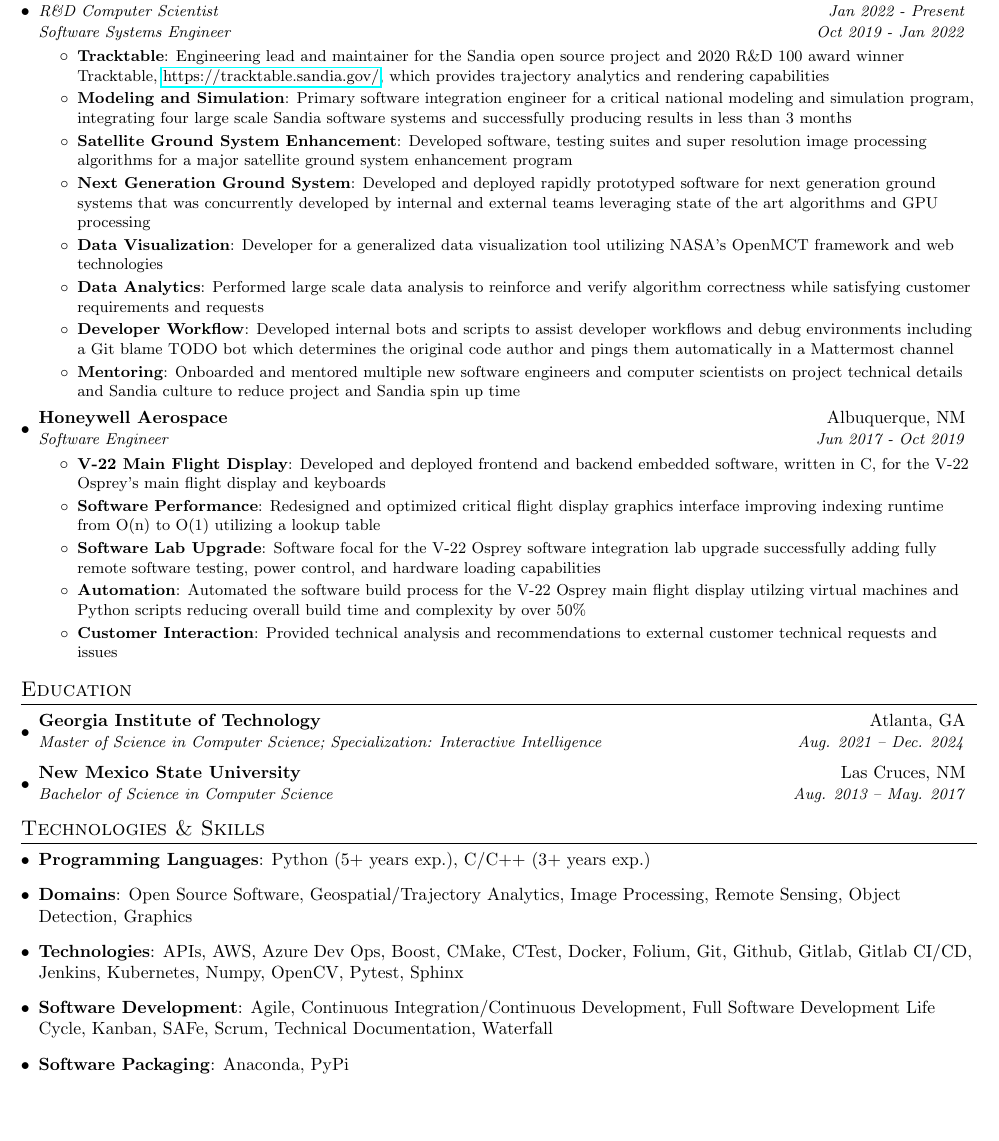
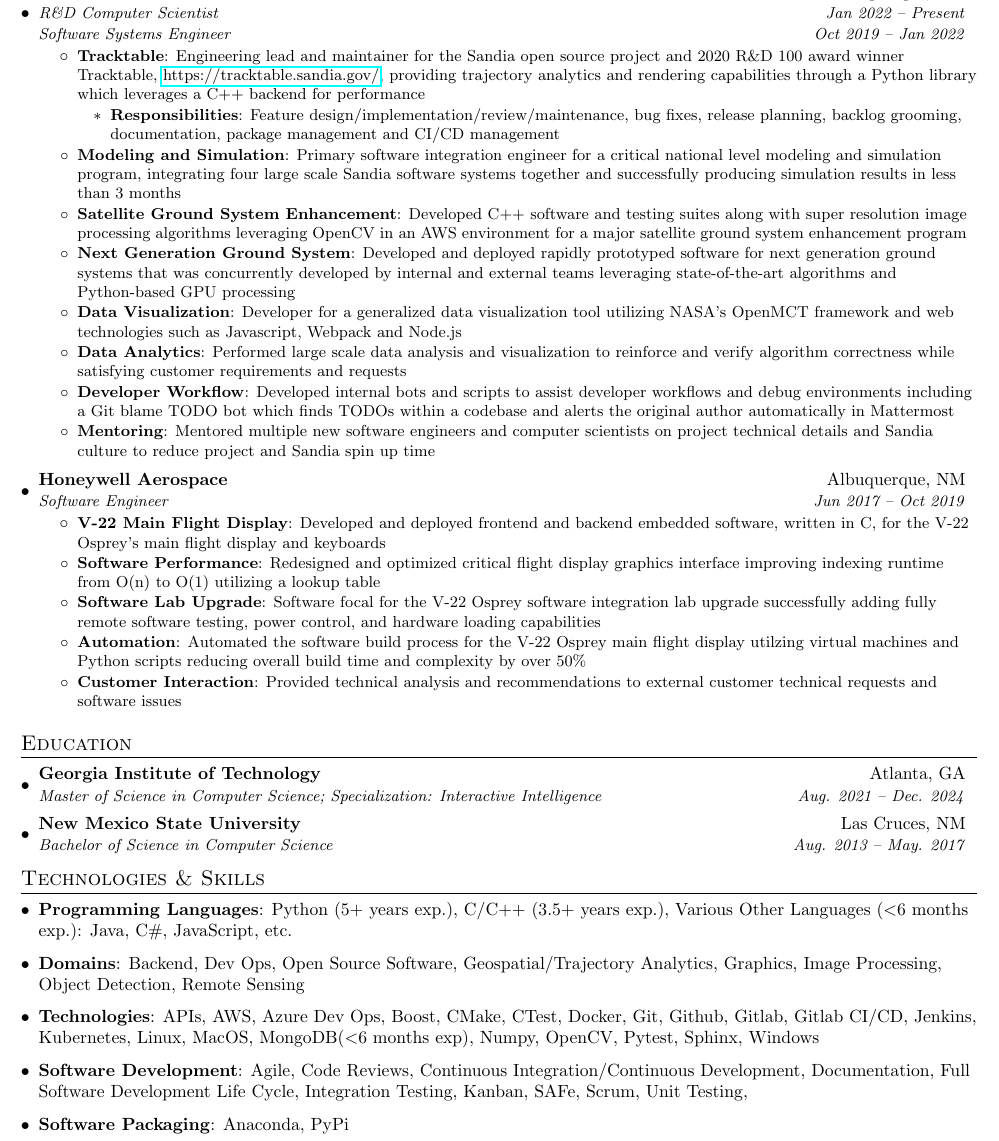
Before and after one commit to mfadem/resume, a LaTeX CV (resume.tex): part of the page, cut so that both start at the same text, the shorter picture padded with empty space. Compiled offline with pdfLaTeX.

Commit message:
additional skills and lanaguage

```diff
--- a/resume.tex
+++ b/resume.tex
@@ -83,7 +83,7 @@
 \newcommand{\resumeSubHeadingListStart}{\begin{itemize}[leftmargin=*]}
 \newcommand{\resumeSubHeadingListEnd}{\end{itemize}}
 \newcommand{\resumeItemListStart}{\begin{itemize}}
-\newcommand{\resumeItemListEnd}{\end{itemize}\vspace{-5pt}}
+\newcommand{\resumeItemListEnd}{\end{itemize}\vspace{-1pt}}
 
 %-------------------------------------------
 
@@ -106,31 +106,34 @@
 
     \resumeSubheadingPromo
       {Sandia National Laboratories}{Albuquerque, NM}
-      {R\&D Computer Scientist}{Jan 2022 - Present}
-      {Software Systems Engineer}{Oct 2019 - Jan 2022}
+      {R\&D Computer Scientist}{Jan 2022 -- Present}
+      {Software Systems Engineer}{Oct 2019 -- Jan 2022}
       \resumeItemListStart
         \resumeItem{Tracktable}
-          {Engineering lead and maintainer for the Sandia open source project and 2020 R\&D 100 award winner Tracktable, \url{https://tracktable.sandia.gov/}, which provides trajectory analytics and rendering capabilities}
+          {Engineering lead and maintainer for the Sandia open source project and 2020 R\&D 100 award winner Tracktable, \url{https://tracktable.sandia.gov/}, providing trajectory analytics and rendering capabilities through a Python library which leverages a C++ backend for performance}
+          \resumeItemListStart
+            \resumeItem{Responsibilities}{Feature design/implementation/review/maintenance, bug fixes, release planning, backlog grooming, documentation, package management and CI/CD management}
+          \resumeItemListEnd
         \resumeItem{Modeling and Simulation}
-          {Primary software integration engineer for a critical national modeling and simulation program, integrating four large scale Sandia software systems and successfully producing results in less than 3 months}
+          {Primary software integration engineer for a critical national level modeling and simulation program, integrating four large scale Sandia software systems together and successfully producing simulation results in less than 3 months}
         \resumeItem{Satellite Ground System Enhancement}
-          {Developed software, testing suites and super resolution image processing algorithms for a major satellite ground system enhancement program}
+          {Developed C++ software and testing suites along with super resolution image processing algorithms leveraging OpenCV in an AWS environment for a major satellite ground system enhancement program}
         \resumeItem{Next Generation Ground System}
-          {Developed and deployed rapidly prototyped software for next generation ground systems that was concurrently developed by internal and external teams leveraging state of the art algorithms and GPU processing}
+          {Developed and deployed rapidly prototyped software for next generation ground systems that was concurrently developed by internal and external teams leveraging state-of-the-art algorithms and Python-based GPU processing}
         \resumeItem{Data Visualization}
-          {Developer for a generalized data visualization tool utilizing NASA's OpenMCT framework and web technologies}
+          {Developer for a generalized data visualization tool utilizing NASA's OpenMCT framework and web technologies such as Javascript, Webpack and Node.js}
         \resumeItem{Data Analytics}
-          {Performed large scale data analysis to reinforce and verify algorithm correctness while satisfying customer requirements and requests}
+          {Performed large scale data analysis and visualization to reinforce and verify algorithm correctness while satisfying customer requirements and requests}
         \resumeItem{Developer Workflow}
-          {Developed internal bots and scripts to assist developer workflows and debug environments including a Git blame TODO bot which determines the original code author and pings them automatically in a Mattermost channel}
+          {Developed internal bots and scripts to assist developer workflows and debug environments including a Git blame TODO bot which finds TODOs within a codebase and alerts the original author automatically in Mattermost}
         \resumeItem{Mentoring}
-          {Onboarded and mentored multiple new software engineers and computer scientists on project technical details and Sandia culture to reduce project and Sandia spin up time}
+          {Mentored multiple new software engineers and computer scientists on project technical details and Sandia culture to reduce project and Sandia spin up time}
 
       \resumeItemListEnd
 
     \resumeSubheading
       {Honeywell Aerospace}{Albuquerque, NM}
-      {Software Engineer}{Jun 2017 - Oct 2019}
+      {Software Engineer}{Jun 2017 -- Oct 2019}
       \resumeItemListStart
         \resumeItem{V-22 Main Flight Display}
           {Developed and deployed frontend and backend embedded software, written in C, for the V-22 Osprey's main flight display and keyboards}
@@ -141,7 +144,7 @@
         \resumeItem{Automation}
           {Automated the software build process for the V-22 Osprey main flight display utilzing virtual machines and Python scripts reducing overall build time and complexity by over 50\%}
         \resumeItem{Customer Interaction}
-          {Provided technical analysis and recommendations to external customer technical requests and issues}
+          {Provided technical analysis and recommendations to external customer technical requests and software issues}
       \resumeItemListEnd
 
   \resumeSubHeadingListEnd
@@ -171,16 +174,16 @@
 \section{Technologies \& Skills}
  \resumeSubHeadingListStart
    \item{
-     \textbf{Programming Languages}{: Python (5+ years exp.), C/C++ (3+ years exp.) }
+     \textbf{Programming Languages}{: Python (5+ years exp.), C/C++ (3.5+ years exp.), Various Other Languages ($<$6 months exp.): Java, C\#, JavaScript, etc.  }
    }
    \item{
-    \textbf{Domains}{: Open Source Software, Geospatial/Trajectory Analytics, Image Processing, Remote Sensing, Object Detection, Graphics}
+    \textbf{Domains}{: Backend, Dev Ops,  Open Source Software, Geospatial/Trajectory Analytics, Graphics, Image Processing, Object Detection, Remote Sensing}
    }
    \item{
-    \textbf{Technologies}{: APIs, AWS, Azure Dev Ops, Boost, CMake, CTest, Docker, Folium, Git, Github, Gitlab, Gitlab CI/CD, Jenkins, Kubernetes, Numpy, OpenCV, Pytest, Sphinx}
+    \textbf{Technologies}{: APIs, AWS, Azure Dev Ops, Boost, CMake, CTest, Docker, Git, Github, Gitlab, Gitlab CI/CD, Jenkins, Kubernetes, Linux, MacOS, MongoDB($<$6 months exp), Numpy, OpenCV, Pytest, Sphinx, Windows}
    }
    \item{
-    \textbf{Software Development}{: Agile, Continuous Integration/Continuous Development, Full Software Development Life Cycle, Kanban, SAFe, Scrum, Technical Documentation, Waterfall}
+    \textbf{Software Development}{: Agile, Code Reviews, Continuous Integration/Continuous Development, Documentation, Full Software Development Life Cycle, Integration Testing, Kanban, SAFe, Scrum, Unit Testing},
    }
    \item{
     \textbf{Software Packaging}{: Anaconda, PyPi}
```
Also changed, not shown: resume.pdf, resume_clearance.pdf (deleted).
